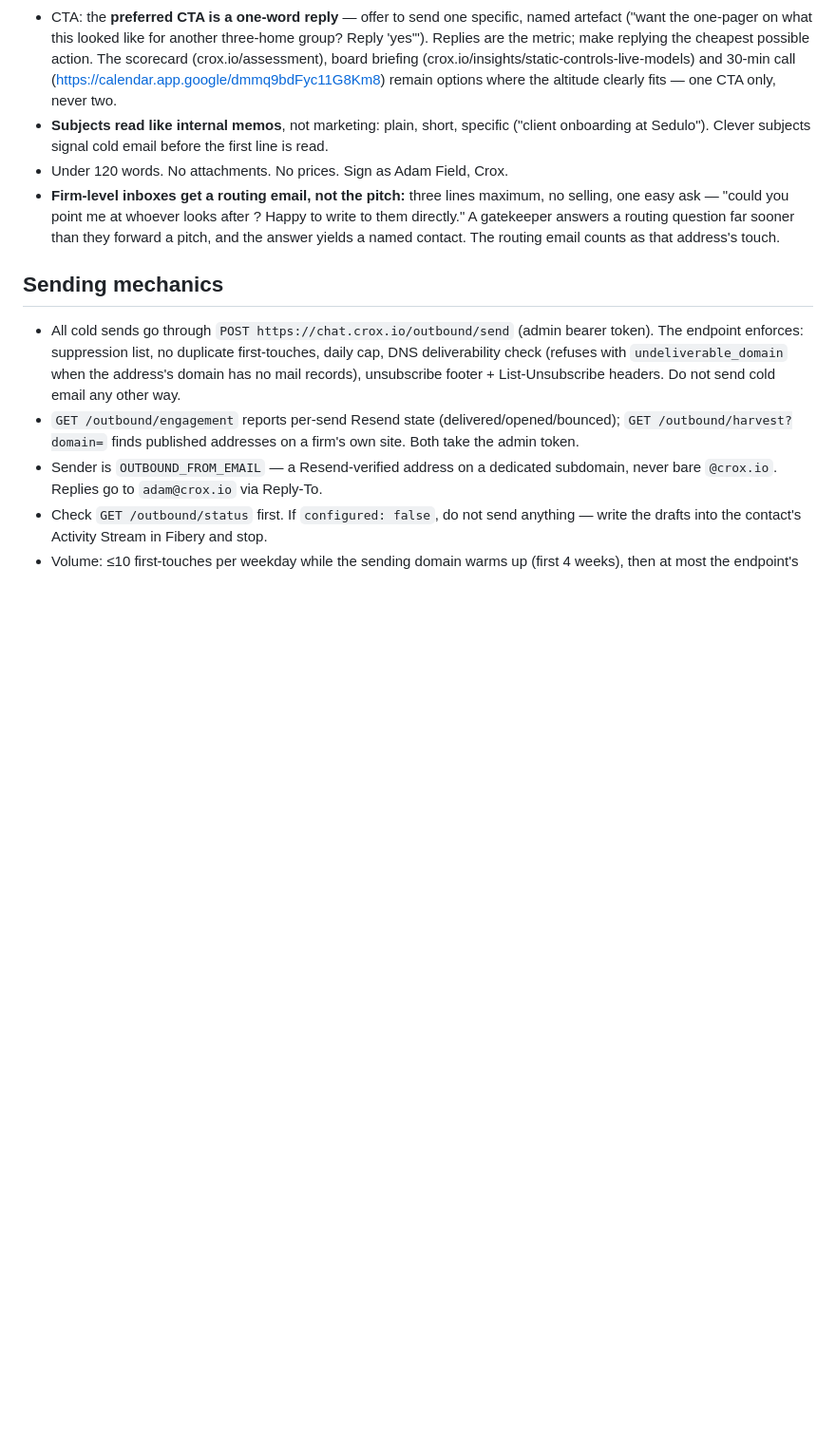
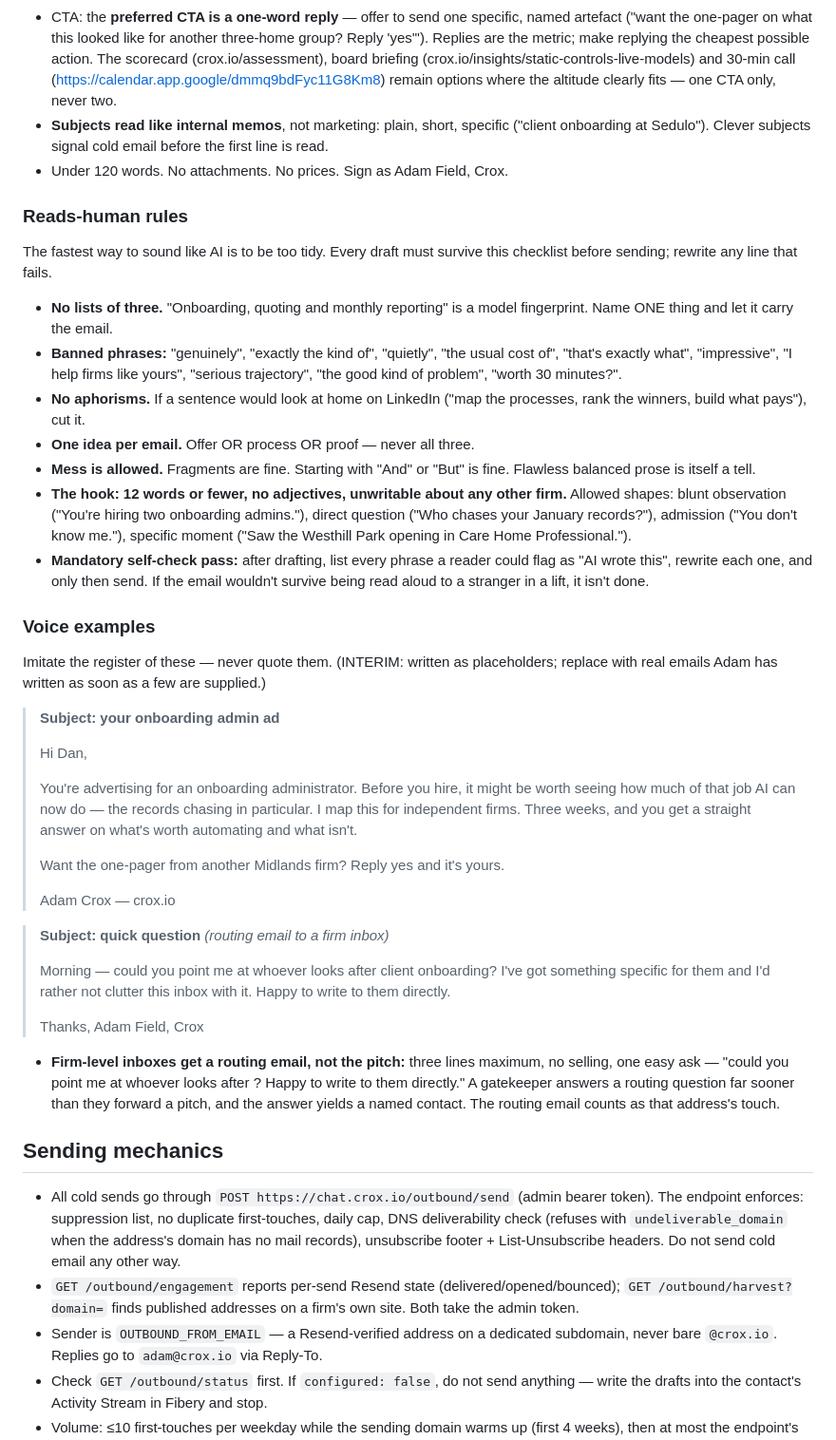
Before and after one commit to afieldofdreams/crox, a Markdown page: OUTBOUND.md, the part around the change. Shown at 95% size. GitHub-like rendering; blank space fills up the shorter version.

Commit message:
Add reads-human rules and voice examples to outbound playbook (#9)
Anti-AI-tell checklist (no triplets, banned idiom list, one idea per
email, 12-word adjective-free hooks, mandatory self-check pass) plus
interim voice examples to imitate, marked for replacement with real
emails from Adam.


Claude-Session: https://claude.ai/code/session_01FqTn4Z6hoje4vcdM2QxN5S

Co-authored-by: Claude <noreply@anthropic.com>

```diff
--- a/OUTBOUND.md
+++ b/OUTBOUND.md
@@ -82,6 +82,63 @@ Lives in Fibery (`wildgriffin.fibery.io`), CRM space — no separate tool:
   specific ("client onboarding at Sedulo"). Clever subjects signal
   cold email before the first line is read.
 - Under 120 words. No attachments. No prices. Sign as Adam Field, Crox.
+
+### Reads-human rules
+
+The fastest way to sound like AI is to be too tidy. Every draft must
+survive this checklist before sending; rewrite any line that fails.
+
+- **No lists of three.** "Onboarding, quoting and monthly reporting"
+  is a model fingerprint. Name ONE thing and let it carry the email.
+- **Banned phrases:** "genuinely", "exactly the kind of", "quietly",
+  "the usual cost of", "that's exactly what", "impressive",
+  "I help firms like yours", "serious trajectory",
+  "the good kind of problem", "worth 30 minutes?".
+- **No aphorisms.** If a sentence would look at home on LinkedIn
+  ("map the processes, rank the winners, build what pays"), cut it.
+- **One idea per email.** Offer OR process OR proof — never all three.
+- **Mess is allowed.** Fragments are fine. Starting with "And" or
+  "But" is fine. Flawless balanced prose is itself a tell.
+- **The hook: 12 words or fewer, no adjectives, unwritable about any
+  other firm.** Allowed shapes: blunt observation ("You're hiring two
+  onboarding admins."), direct question ("Who chases your January
+  records?"), admission ("You don't know me."), specific moment ("Saw
+  the Westhill Park opening in Care Home Professional.").
+- **Mandatory self-check pass:** after drafting, list every phrase a
+  reader could flag as "AI wrote this", rewrite each one, and only
+  then send. If the email wouldn't survive being read aloud to a
+  stranger in a lift, it isn't done.
+
+### Voice examples
+
+Imitate the register of these — never quote them. (INTERIM: written
+as placeholders; replace with real emails Adam has written as soon as
+a few are supplied.)
+
+> **Subject: your onboarding admin ad**
+>
+> Hi Dan,
+>
+> You're advertising for an onboarding administrator. Before you
+> hire, it might be worth seeing how much of that job AI can now do —
+> the records chasing in particular. I map this for independent firms.
+> Three weeks, and you get a straight answer on what's worth
+> automating and what isn't.
+>
+> Want the one-pager from another Midlands firm? Reply yes and it's
+> yours.
+>
+> Adam
+> Crox — crox.io
+
+> **Subject: quick question** *(routing email to a firm inbox)*
+>
+> Morning — could you point me at whoever looks after client
+> onboarding? I've got something specific for them and I'd rather not
+> clutter this inbox with it. Happy to write to them directly.
+>
+> Thanks,
+> Adam Field, Crox
 - **Firm-level inboxes get a routing email, not the pitch:** three
   lines maximum, no selling, one easy ask — "could you point me at
   whoever looks after <process>? Happy to write to them directly."
```
